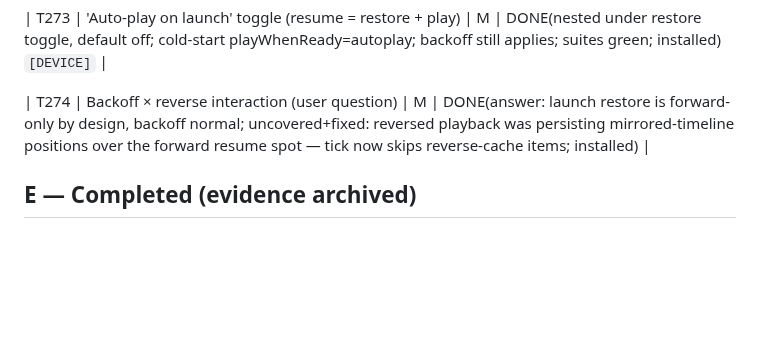
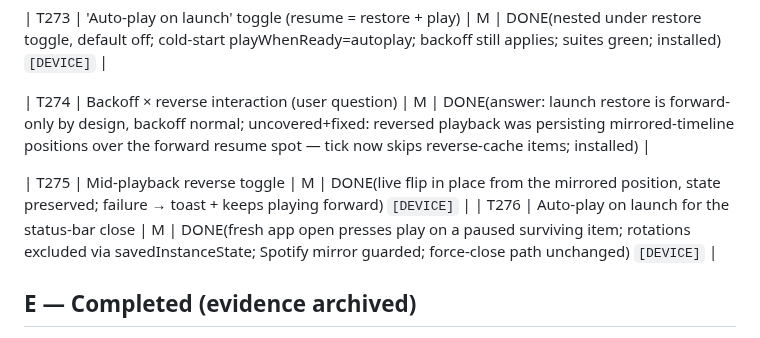
Before and after one commit to EmperorKabir/Power-Media-Player, a Markdown page: TASKS.md, the part around the change. GitHub-like rendering; blank space fills up the shorter version.

Commit message:
docs(ledger): T275 live flip, T276 open-resume

```diff
--- a/TASKS.md
+++ b/TASKS.md
@@ -119,6 +119,9 @@ Legend: phase I=investigate, P=plan, M=implement, V=verify-on-device.
 
 | T274 | Backoff × reverse interaction (user question) | M | DONE(answer: launch restore is forward-only by design, backoff normal; uncovered+fixed: reversed playback was persisting mirrored-timeline positions over the forward resume spot — tick now skips reverse-cache items; installed) |
 
+| T275 | Mid-playback reverse toggle | M | DONE(live flip in place from the mirrored position, state preserved; failure → toast + keeps playing forward) `[DEVICE]` |
+| T276 | Auto-play on launch for the status-bar close | M | DONE(fresh app open presses play on a paused surviving item; rotations excluded via savedInstanceState; Spotify mirror guarded; force-close path unchanged) `[DEVICE]` |
+
 ## E — Completed (evidence archived)
 
 - T236 (added+done 2026-06-04, protocol rule 5): empty-player guidance drew OVER
```
